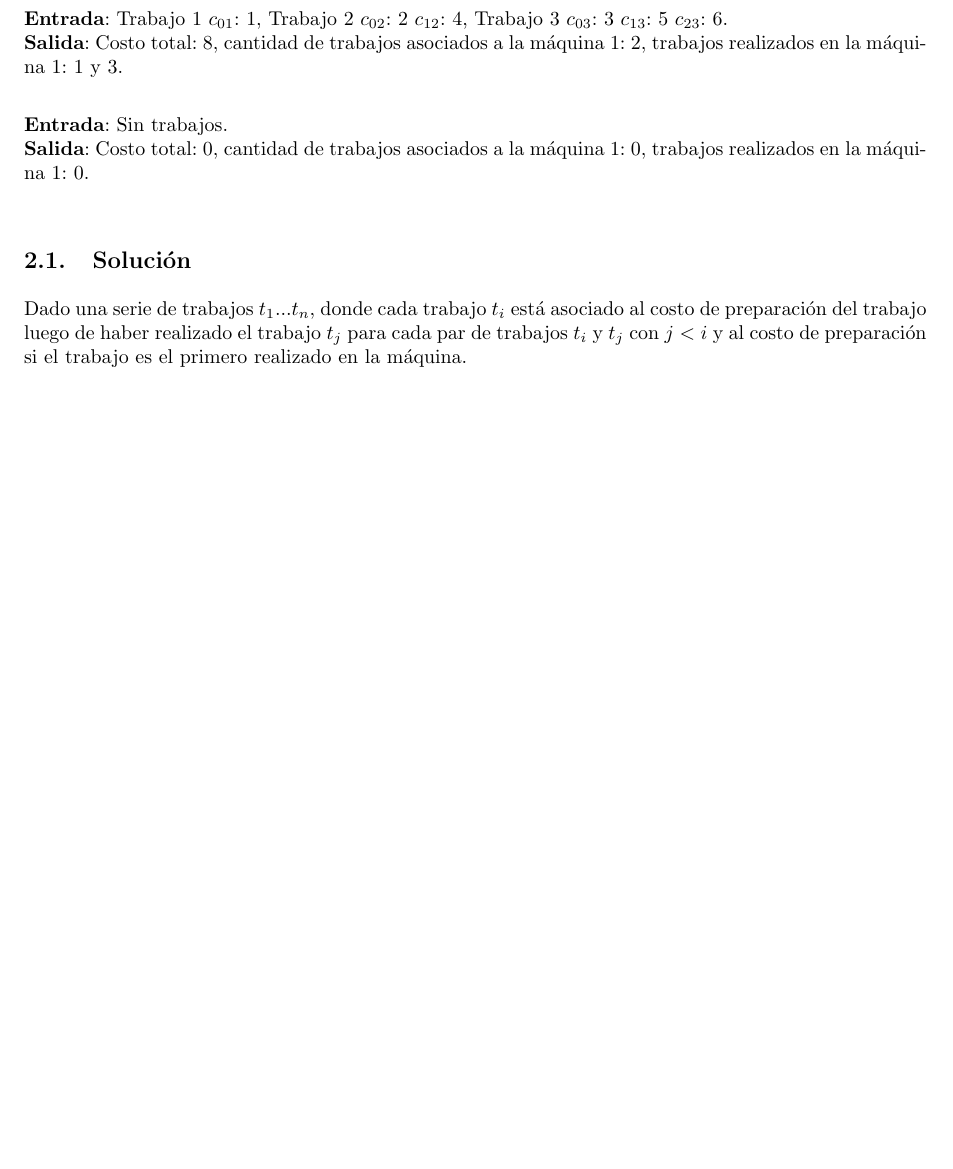
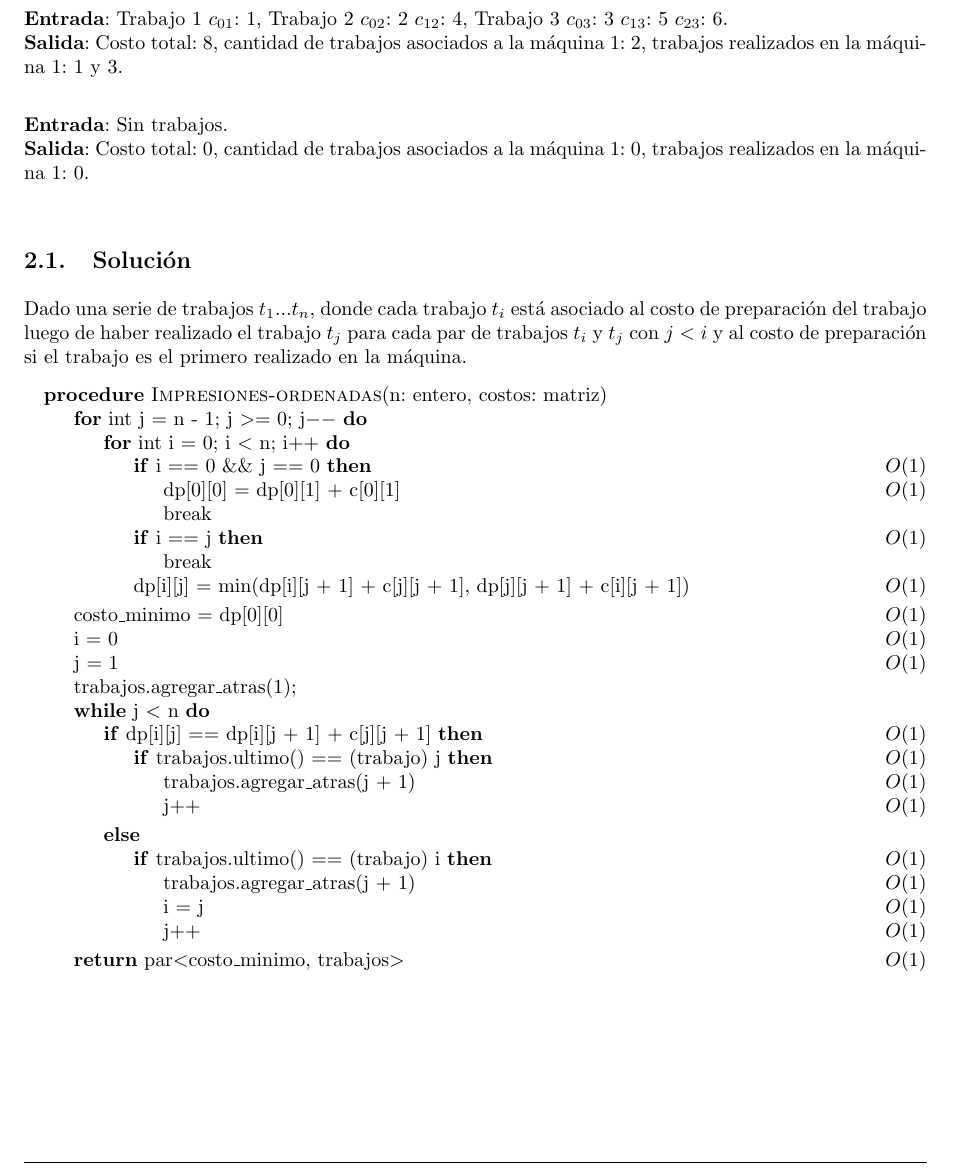
Before and after one commit to LeandroLovisolo/Algo3-TP2, a LaTeX document (tex/informe.tex): part of page 5 of 11 before the commit and part of page 5 of 12 after it, cut so that both start at the same text, the shorter picture padded with empty space. Compiled offline with pdfLaTeX.

Commit message:
pseudo problema1

```diff
--- a/tex/informe.tex
+++ b/tex/informe.tex
@@ -198,6 +198,44 @@ Se nos pide realizar un algoritmo que minimice el costo de realizar una serie de
 
 Dado una serie de trabajos $t_1$...$t_n$, donde cada trabajo $t_i$ está asociado al costo de preparación del trabajo luego de haber realizado el trabajo $t_j$ para cada par de trabajos $t_i$ y $t_j$ con $j<i$ y al costo de preparación si el trabajo es el primero realizado en la máquina.
 
+\begin{pseudo}
+\Procedure{Impresiones-ordenadas}{n: entero, costos: matriz}
+    \For{int j = n - 1; j $>$= 0; j$--$}
+        \For{int i = 0; i $<$ n; i$++$}
+            \If{i == 0 $\&\&$ j == 0}                 \Ode{1}
+                \State dp[0][0] = dp[0][1] + c[0][1]  \Ode{1}
+                \State break
+            \EndIf
+            \If{i == j}                               \Ode{1}
+                \State break
+            \EndIf
+            \State dp[i][j] = min(dp[i][j + 1] + c[j][j + 1], dp[j][j + 1] + c[i][j + 1])                          \Ode{1}
+        \EndFor
+    \EndFor
+    \State costo\_minimo = dp[0][0]                    \Ode{1}
+    \State i = 0                                       \Ode{1}
+    \State j = 1                                       \Ode{1}
+    \State trabajos$.$agregar\_atras(1);
+    \While{j $<$ n}
+        \If{dp[i][j] == dp[i][j + 1] + c[j][j + 1]}    \Ode{1}
+            \If{trabajos$.$ultimo() == (trabajo) j}    \Ode{1}
+            \State trabajos$.$agregar\_atras(j + 1)    \Ode{1}
+            \State j++                                 \Ode{1}
+            \EndIf
+        \Else
+            \If{trabajos$.$ultimo() == (trabajo) i}    \Ode{1}
+            \State trabajos$.$agregar\_atras(j + 1)    \Ode{1}
+            \State i = j                               \Ode{1}
+            \State j++                                 \Ode{1}
+            \EndIf
+        \EndIf
+    \EndWhile
+    \State \textbf{return} par$<$costo\_minimo, trabajos$>$ \Ode{1}
+    \EndProcedure
+\end{pseudo}
+
+
+
 \subsection{Complejidad}
 
 \subsection{Correctitud}
```
